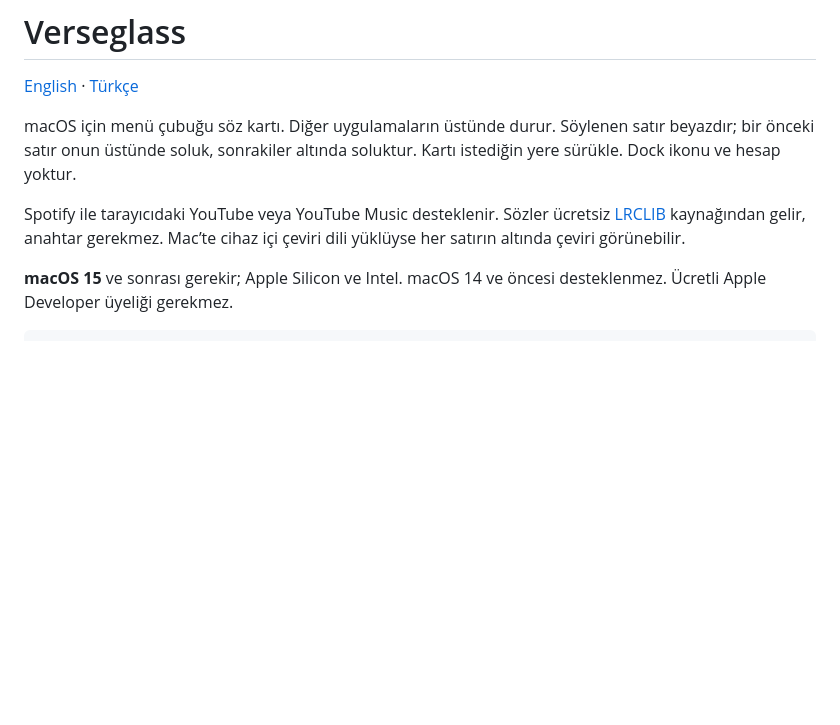
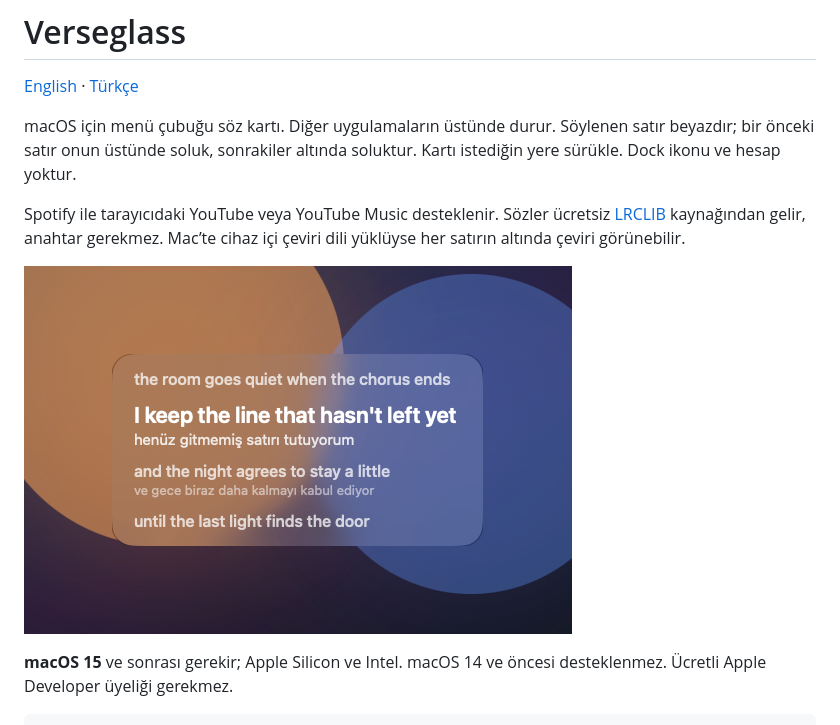
Before and after one commit to emre-cil/verseglass, a Markdown page: docs/tr/README.md, the part around the change. Rendered like a GitHub page; pictures changed too: docs/demo.png (added); blank space fills up the shorter version.

```diff
--- a/docs/tr/README.md
+++ b/docs/tr/README.md
@@ -5,6 +5,8 @@
 macOS için menü çubuğu söz kartı. Diğer uygulamaların üstünde durur. Söylenen satır beyazdır; bir önceki satır onun üstünde soluk, sonrakiler altında soluktur. Kartı istediğin yere sürükle. Dock ikonu ve hesap yoktur.
 
 Spotify ile tarayıcıdaki YouTube veya YouTube Music desteklenir. Sözler ücretsiz [LRCLIB](https://lrclib.net) kaynağından gelir, anahtar gerekmez. Mac’te cihaz içi çeviri dili yüklüyse her satırın altında çeviri görünebilir.
+
+![Söylenen satır beyaz. Önceki satır üstte soluk, sonrakiler altta soluk. Çevirisi olan satırın hemen altında çeviri durur.](../demo.png)
 
 **macOS 15** ve sonrası gerekir; Apple Silicon ve Intel. macOS 14 ve öncesi desteklenmez. Ücretli Apple Developer üyeliği gerekmez.
 
```
Also changed, not shown: README.md (+2 -0 lines).
